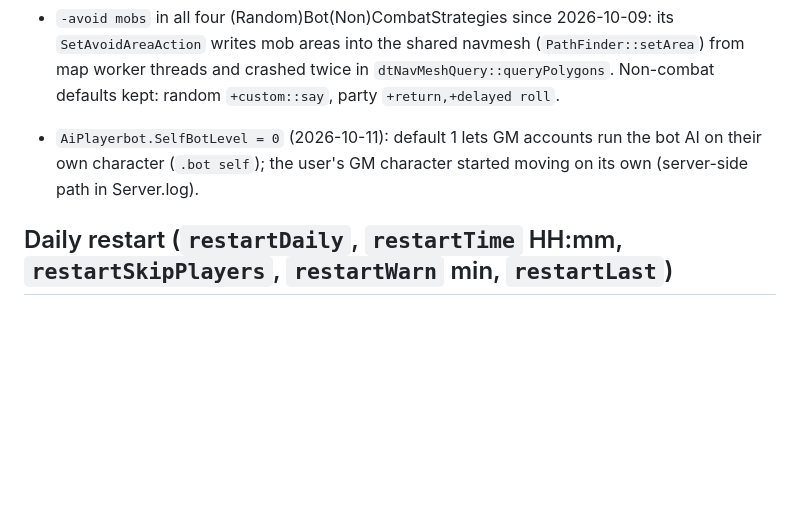
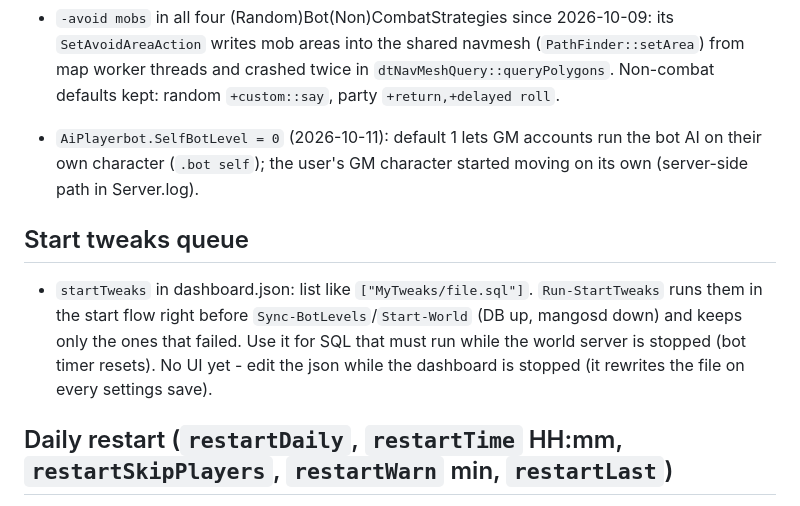
Before and after one commit to trindorai/spp_dashboard, a Markdown page: Dashboard/CLAUDE.md, the part around the change. Rendered like a GitHub page; blank space fills up the shorter version.

Commit message:
Notes: start tweaks queue
Co-Authored-By: Claude Opus 5.5 <noreply@anthropic.com>

```diff
--- a/Dashboard/CLAUDE.md
+++ b/Dashboard/CLAUDE.md
@@ -51,6 +51,12 @@ Local web control panel for **SPP Classics V2 (WotLK 3.3.5a, cmangos + ike3 play
 
 - `AiPlayerbot.SelfBotLevel = 0` (2026-10-11): default 1 lets GM accounts run the bot AI on their own character
   (`.bot self`); the user's GM character started moving on its own (server-side path in Server.log).
+
+## Start tweaks queue
+- `startTweaks` in dashboard.json: list like `["MyTweaks/file.sql"]`. `Run-StartTweaks` runs them in the start flow
+  right before `Sync-BotLevels`/`Start-World` (DB up, mangosd down) and keeps only the ones that failed. Use it for
+  SQL that must run while the world server is stopped (bot timer resets). No UI yet - edit the json while the
+  dashboard is stopped (it rewrites the file on every settings save).
 
 ## Daily restart (`restartDaily`, `restartTime` HH:mm, `restartSkipPlayers`, `restartWarn` min, `restartLast`)
 - `Check-Schedule` runs from `Tick` (idle, world running). Fires once per day within 30 min of the time, else
```
